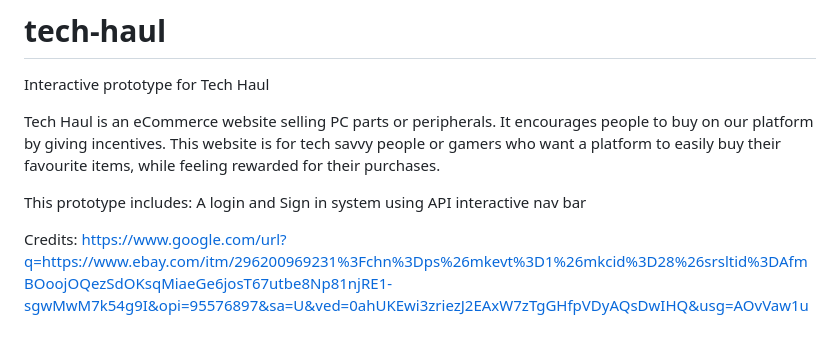
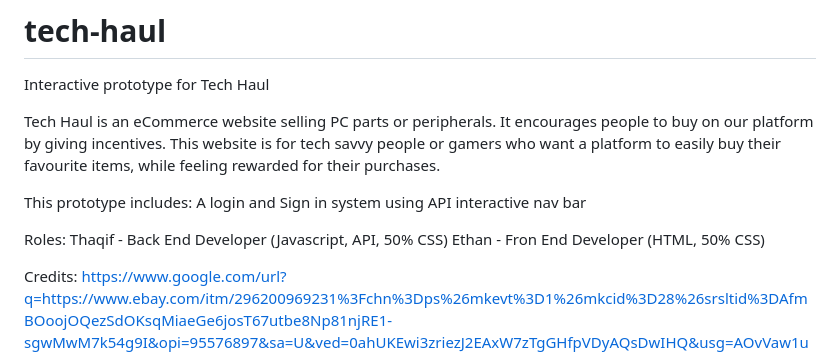
Before and after one commit to gren210/tech-haul, a Markdown page: README.md, the part around the change. Drawn GitHub-style; blank space fills up the shorter version.

Commit message:
final (updated readme)

```diff
--- a/README.md
+++ b/README.md
@@ -6,6 +6,10 @@ Tech Haul is an eCommerce website selling PC parts or peripherals. It encourages
 This prototype includes:
 A login and Sign in system using API
 interactive nav bar
+
+Roles:
+Thaqif - Back End Developer (Javascript, API, 50% CSS)
+Ethan - Fron End Developer (HTML, 50% CSS)
 
 Credits:
 https://www.google.com/url?q=https://www.ebay.com/itm/296200969231%3Fchn%3Dps%26mkevt%3D1%26mkcid%3D28%26srsltid%3DAfmBOoojOQezSdOKsqMiaeGe6josT67utbe8Np81njRE1-sgwMwM7k54g9I&opi=95576897&sa=U&ved=0ahUKEwi3zriezJ2EAxW7zTgGHfpVDyAQsDwIHQ&usg=AOvVaw1uOFQYmlenUXIzX9oTWc1L
```
